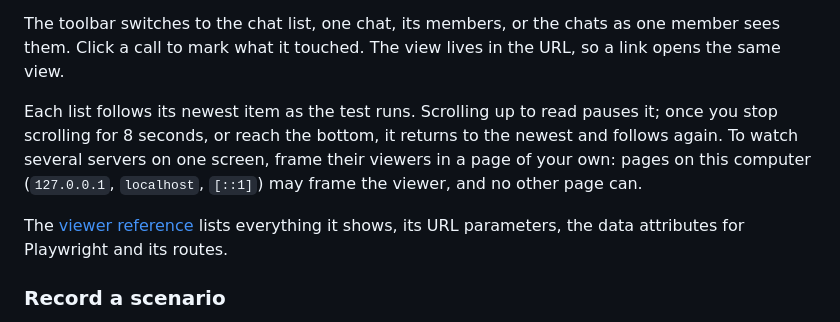
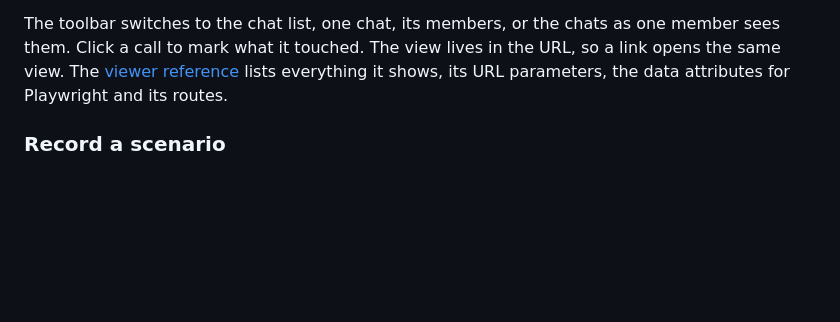
Before and after one commit to anatolyben/telegram-bot-test-server, a Markdown page: README.md, the part around the change. Drawn GitHub-style; blank space fills up the shorter version.

```diff
--- a/README.md
+++ b/README.md
@@ -1304,12 +1304,6 @@ message stays, grayed and marked with who deleted it.
 
 The toolbar switches to the chat list, one chat, its members, or the chats as one member sees them.
 Click a call to mark what it touched. The view lives in the URL, so a link opens the same view.
-
-Each list follows its newest item as the test runs. Scrolling up to read pauses it; once you stop
-scrolling for 8 seconds, or reach the bottom, it returns to the newest and follows again. To watch
-several servers on one screen, frame their viewers in a page of your own: pages on this computer
-(`127.0.0.1`, `localhost`, `[::1]`) may frame the viewer, and no other page can.
-
 The [viewer reference][ref-viewer] lists everything it shows, its URL parameters, the data
 attributes for Playwright and its routes.
 
```
